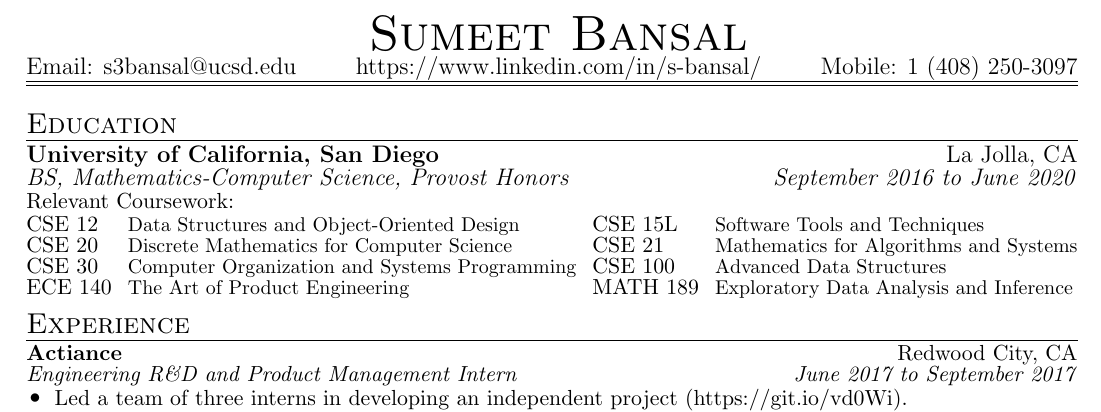
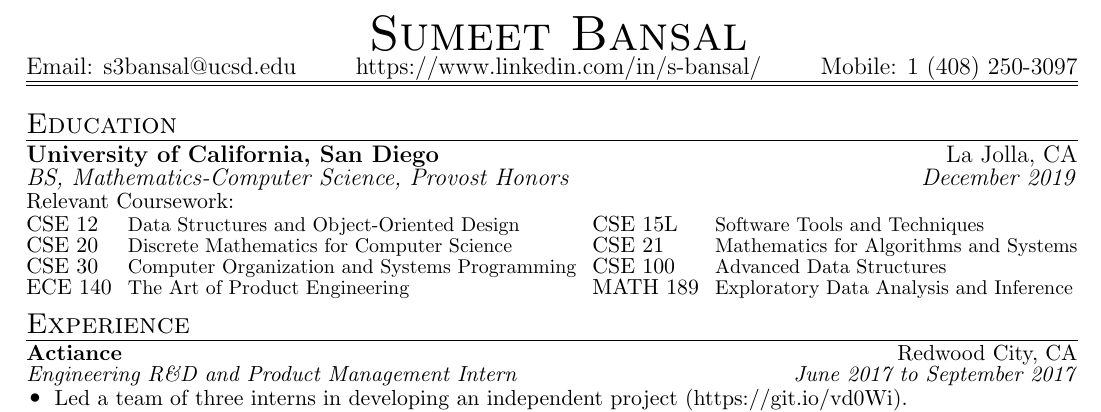
Before and after one commit to sumeet-bansal/resume, a LaTeX CV (Resume.tex): part of the page, cut so that both start at the same text. Compiled offline with pdfLaTeX.

Commit message:
updated expected graduation

```diff
--- a/Resume.tex
+++ b/Resume.tex
@@ -63,7 +63,7 @@ Email: s3bansal@ucsd.edu & https://www.linkedin.com/in/s-bansal/ & Mobile: 1 (40
 \noindent
 \begin{tabular*}{\textwidth}{l@{\extracolsep{\fill}}r}
 \textbf{University of California, San Diego} & La Jolla, CA \\
-\emph{BS, Mathematics-Computer Science, Provost Honors} & \emph{September 2016 to June 2020}
+\emph{BS, Mathematics-Computer Science, Provost Honors} & \emph{December 2019}
 \end{tabular*}
 {\small Relevant Coursework:}
 \vspace{1mm}		% one-time for spacing out relevant coursework
```
